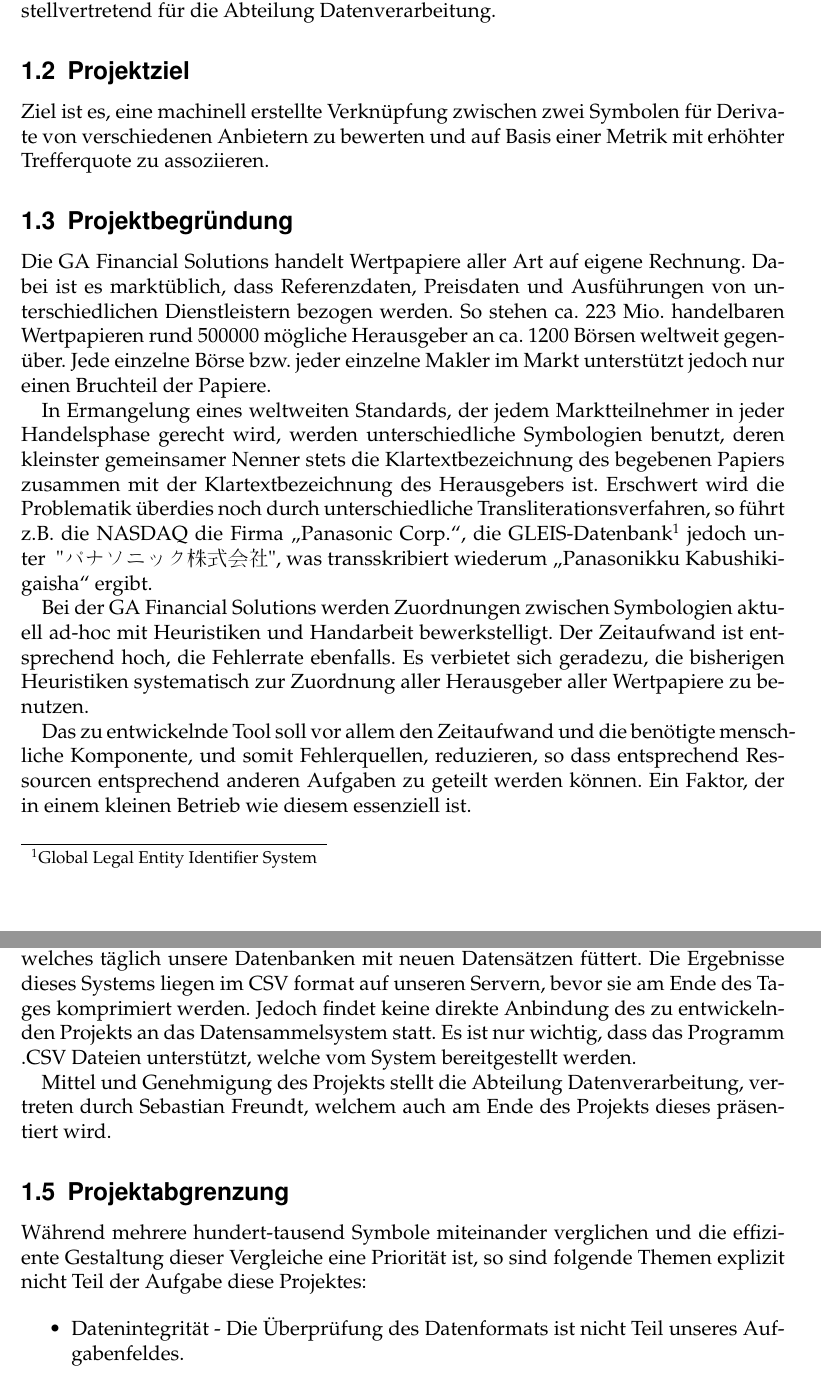
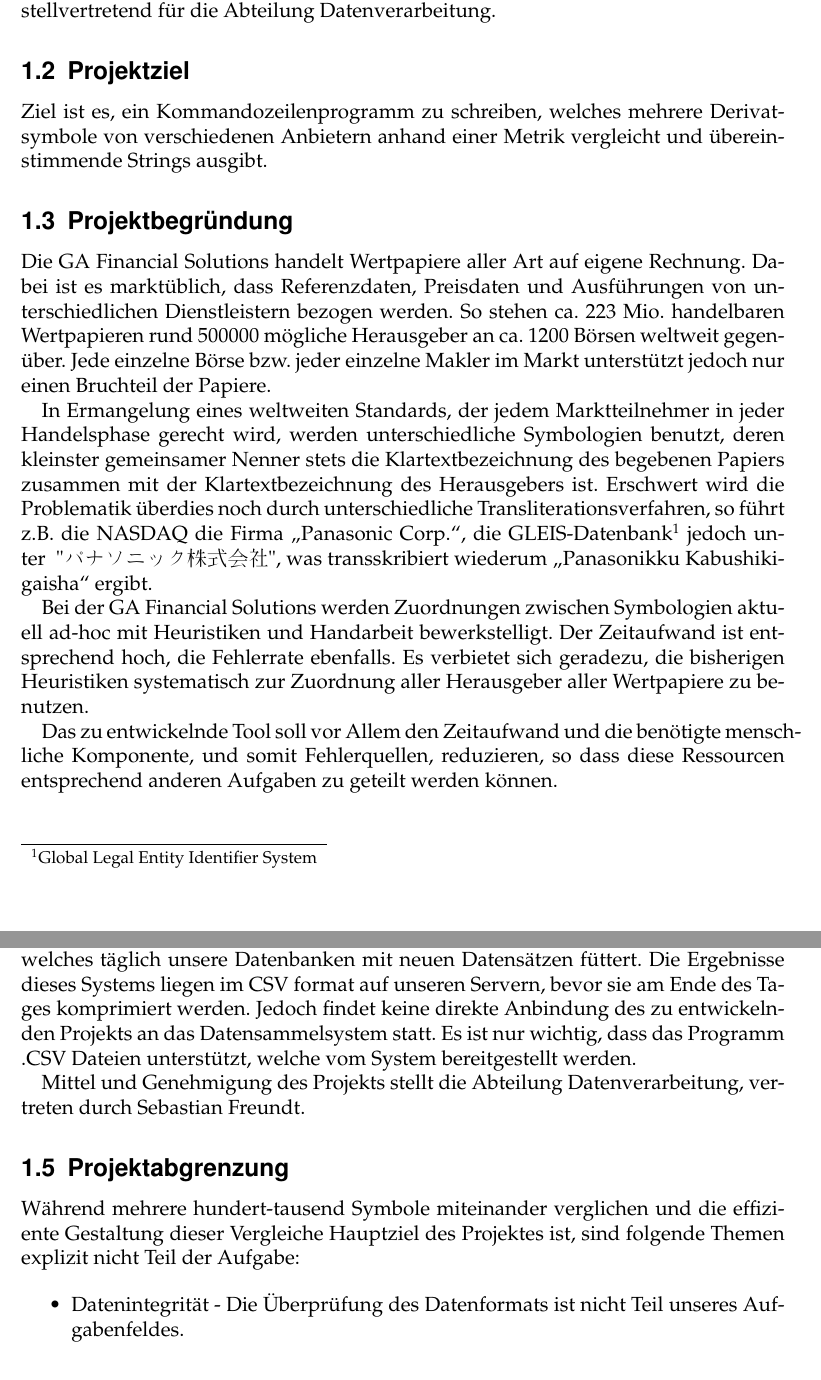
Before and after one commit to deepbrook/Abschlussprojekt, a LaTeX document (dokumentation/src/ProjektDoku_Winter2017.tex, which reads dokumentation/src/intro.tex): two parts of pages 5 and 6 of 24 before the commit and two parts of pages 5 and 6 of 25 after it, joined at a grey line, cut so that both start at the same text. Compiled offline with pdfLaTeX.

Commit message:
spelling fixes and text updates

```diff
--- a/dokumentation/src/intro.tex
+++ b/dokumentation/src/intro.tex
@@ -8,9 +8,9 @@ Strategien. Die Rolle des Auftraggebers und Kunden übernimmt im Rahmen des
 Projektes Sebastian Freundt, stellvertretend für die Abteilung Datenverarbeitung.\par
 
 \subsection{Projektziel}
-Ziel ist es, eine machinell erstellte Verknüpfung zwischen zwei Symbolen für
-Derivate von verschiedenen Anbietern zu bewerten und auf Basis einer Metrik
-mit erhöhter Trefferquote zu assoziieren. \par
+Ziel ist es, ein Kommandozeilenprogramm zu schreiben, welches mehrere Derivatsymbole
+von verschiedenen Anbietern anhand einer Metrik vergleicht und übereinstimmende
+Strings ausgibt.\par
 
 \subsection{Projektbegründung}
 Die GA Financial Solutions handelt Wertpapiere aller Art auf eigene
@@ -40,9 +40,8 @@ Zeitaufwand ist entsprechend hoch, die Fehlerrate ebenfalls.  Es
 verbietet sich geradezu, die bisherigen Heuristiken systematisch zur
 Zuordnung aller Herausgeber aller Wertpapiere zu benutzen.\par
 
-Das zu entwickelnde Tool soll vor allem den Zeitaufwand und die benötigte
-menschliche Komponente, und somit Fehlerquellen, reduzieren, so dass entsprechend Ressourcen entsprechend
-anderen Aufgaben zu geteilt werden können.
-Ein Faktor, der in einem kleinen Betrieb wie diesem essenziell ist.\par
+Das zu entwickelnde Tool soll vor Allem den Zeitaufwand und die benötigte
+menschliche Komponente, und somit Fehlerquellen, reduzieren, so dass diese Ressourcen entsprechend
+anderen Aufgaben zu geteilt werden können.\par
 
 \subsection{Projektschnittstellen}
@@ -54,2 +53,3 @@ zu müssen. Die Nutzung dieses Tools findet hierbei vor Allem in der Abteilung
 Datenverarbeitung statt.\par
 
+Als technische Schnittstelle ist insbesondere das Datensammelsystem zu nennen,
@@ -57,16 +56,16 @@ Als technische Schnittstelle ist vor Allem unser Datensammelsystem zu nennen,
 welches täglich unsere Datenbanken mit neuen Datensätzen füttert. Die Ergebnisse
 dieses Systems liegen im CSV format auf unseren Servern, bevor sie am Ende des
-Tages komprimiert werden. Jedoch findet keine direkte Anbindung des zu entwickelnden Projekts an das Datensammelsystem statt.
-Es ist nur wichtig, dass das Programm .CSV Dateien unterstützt, welche vom System bereitgestellt werden.\par
+Tages komprimiert werden. Jedoch findet keine direkte Anbindung des zu entwickelnden
+Projekts an das Datensammelsystem statt. Es ist nur wichtig, dass das Programm
+.CSV Dateien unterstützt, welche vom System bereitgestellt werden.\par
 
 Mittel und Genehmigung des Projekts stellt die Abteilung Datenverarbeitung,
-vertreten durch Sebastian Freundt, welchem auch am Ende des Projekts dieses
-präsentiert wird.\par
+vertreten durch Sebastian Freundt.\par
 
 \subsection{Projektabgrenzung}
 Während mehrere hundert-tausend Symbole miteinander verglichen und die
-effiziente Gestaltung dieser Vergleiche eine Priorität ist, so sind folgende
-Themen explizit nicht Teil der Aufgabe diese Projektes:
+effiziente Gestaltung dieser Vergleiche Hauptziel des Projektes ist, sind folgende
+Themen explizit nicht Teil der Aufgabe:
 
 \begin{itemize}
     \item Datenintegrität - Die Überprüfung des Datenformats ist nicht Teil unseres Aufgabenfeldes.
```
Also changed, not shown: dokumentation/src/analysephase.tex (+18 -28 lines), dokumentation/src/anhang.tex (+17 -1 lines), dokumentation/src/intro.tex (11 more changed lines).
